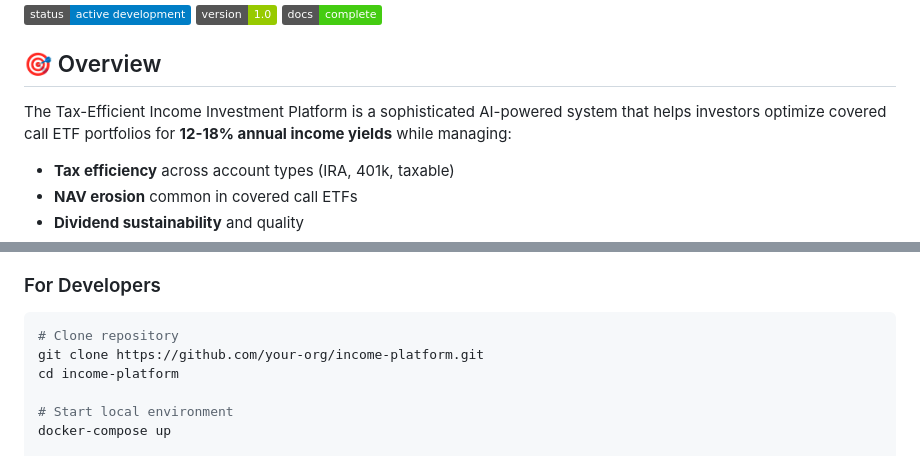
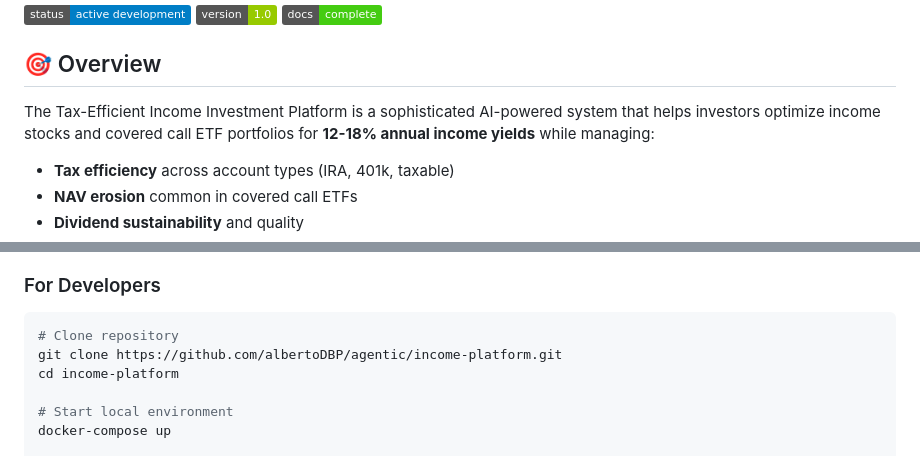
Before and after one commit to AlbertoDBP/Agentic, a Markdown page: income-platform/README.md, 2 parts joined by grey strips. GitHub-like rendering; badges without logos.

Commit message:
Revise README for investment platform details and clone URL
Updated README to reflect changes in portfolio optimization focus and corrected repository URL for cloning.

````diff
--- a/income-platform/README.md
+++ b/income-platform/README.md
@@ -8,7 +8,7 @@
 
 ## 🎯 Overview
 
-The Tax-Efficient Income Investment Platform is a sophisticated AI-powered system that helps investors optimize covered call ETF portfolios for **12-18% annual income yields** while managing:
+The Tax-Efficient Income Investment Platform is a sophisticated AI-powered system that helps investors optimize income stocks and covered call ETF portfolios for **12-18% annual income yields** while managing:
 - **Tax efficiency** across account types (IRA, 401k, taxable)
 - **NAV erosion** common in covered call ETFs
 - **Dividend sustainability** and quality
@@ -48,7 +48,7 @@ The Tax-Efficient Income Investment Platform is a sophisticated AI-powered syste
 
 ```bash
 # Clone repository
-git clone https://github.com/your-org/income-platform.git
+git clone https://github.com/albertoDBP/agentic/income-platform.git
 cd income-platform
 
 # Start local environment
````
